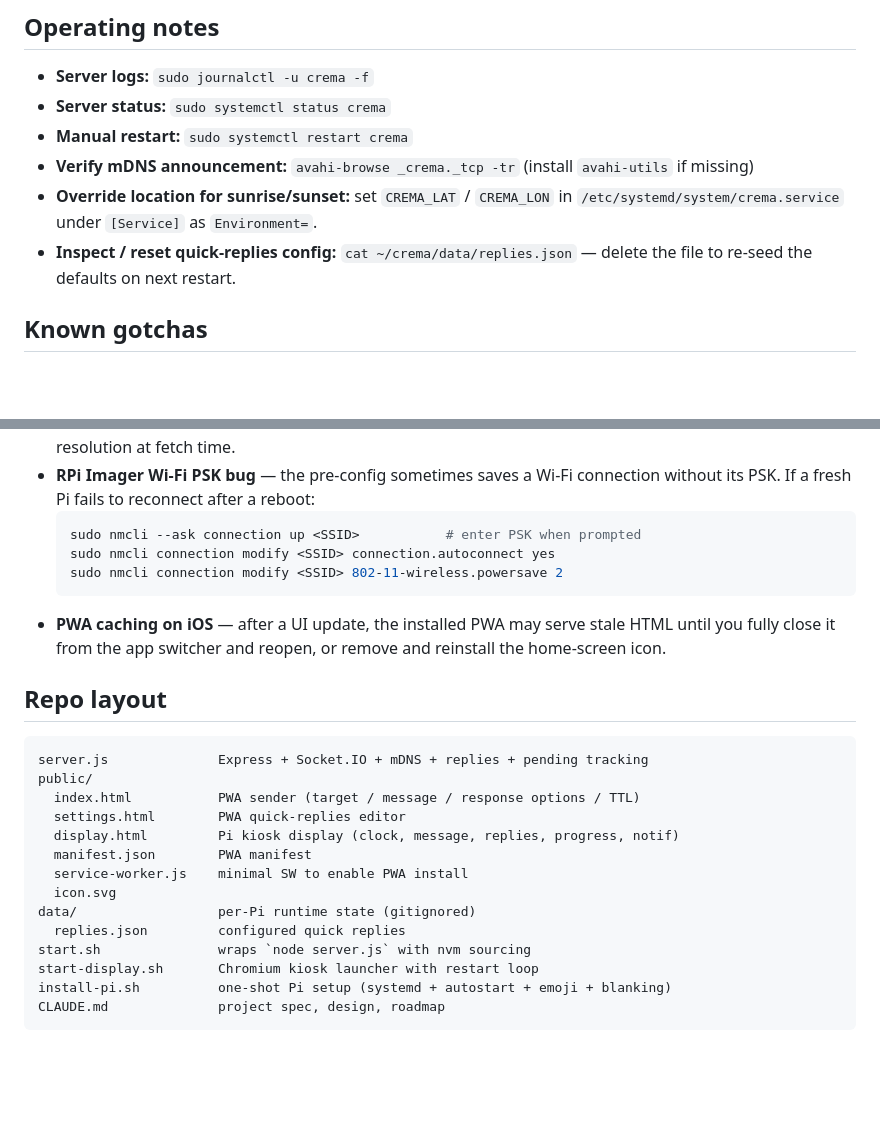
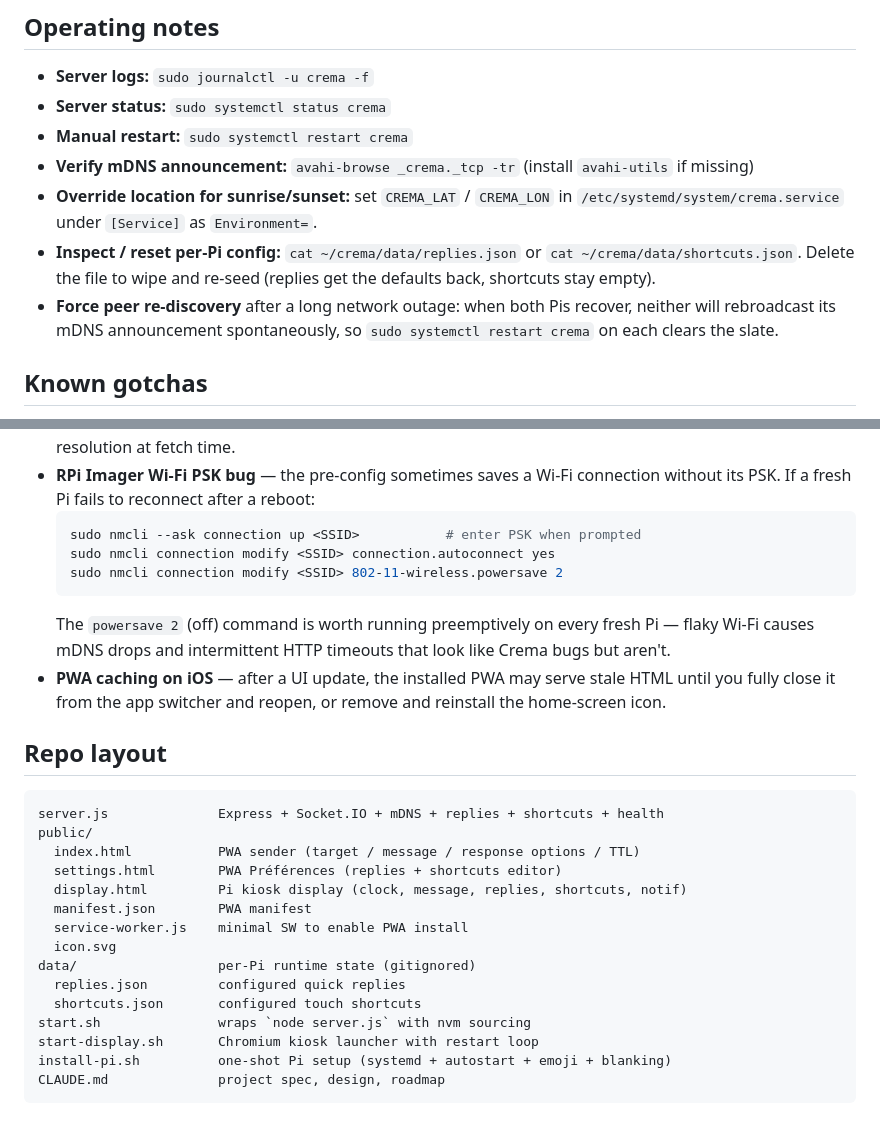
Before and after one commit to Aurel-Charles/crema, a Markdown page: README.md, 2 parts joined by grey strips. Drawn GitHub-style; blank space fills up the shorter version.

````diff
--- a/README.md
+++ b/README.md
@@ -137,8 +151,12 @@ ssh <user>@pi-<name>.local pkill -f chromium
   (install `avahi-utils` if missing)
 - **Override location for sunrise/sunset:** set `CREMA_LAT` / `CREMA_LON` in
   `/etc/systemd/system/crema.service` under `[Service]` as `Environment=`.
-- **Inspect / reset quick-replies config:** `cat ~/crema/data/replies.json`
-  — delete the file to re-seed the defaults on next restart.
+- **Inspect / reset per-Pi config:** `cat ~/crema/data/replies.json` or
+  `cat ~/crema/data/shortcuts.json`. Delete the file to wipe and re-seed
+  (replies get the defaults back, shortcuts stay empty).
+- **Force peer re-discovery** after a long network outage: when both Pis
+  recover, neither will rebroadcast its mDNS announcement spontaneously, so
+  `sudo systemctl restart crema` on each clears the slate.
 
 ## Known gotchas
 
@@ -157,6 +175,9 @@ ssh <user>@pi-<name>.local pkill -f chromium
   sudo nmcli connection modify <SSID> connection.autoconnect yes
   sudo nmcli connection modify <SSID> 802-11-wireless.powersave 2
   ```
+  The `powersave 2` (off) command is worth running preemptively on every
+  fresh Pi — flaky Wi-Fi causes mDNS drops and intermittent HTTP timeouts
+  that look like Crema bugs but aren't.
 - **PWA caching on iOS** — after a UI update, the installed PWA may serve
   stale HTML until you fully close it from the app switcher and reopen, or
   remove and reinstall the home-screen icon.
@@ -164,16 +185,17 @@ ssh <user>@pi-<name>.local pkill -f chromium
 ## Repo layout
 
 ```
-server.js              Express + Socket.IO + mDNS + replies + pending tracking
+server.js              Express + Socket.IO + mDNS + replies + shortcuts + health
 public/
   index.html           PWA sender (target / message / response options / TTL)
-  settings.html        PWA quick-replies editor
-  display.html         Pi kiosk display (clock, message, replies, progress, notif)
+  settings.html        PWA Préférences (replies + shortcuts editor)
+  display.html         Pi kiosk display (clock, message, replies, shortcuts, notif)
   manifest.json        PWA manifest
   service-worker.js    minimal SW to enable PWA install
   icon.svg
 data/                  per-Pi runtime state (gitignored)
   replies.json         configured quick replies
+  shortcuts.json       configured touch shortcuts
 start.sh               wraps `node server.js` with nvm sourcing
 start-display.sh       Chromium kiosk launcher with restart loop
 install-pi.sh          one-shot Pi setup (systemd + autostart + emoji + blanking)
````
Also changed, not shown: other parts of README.md (+26 -12 lines).
